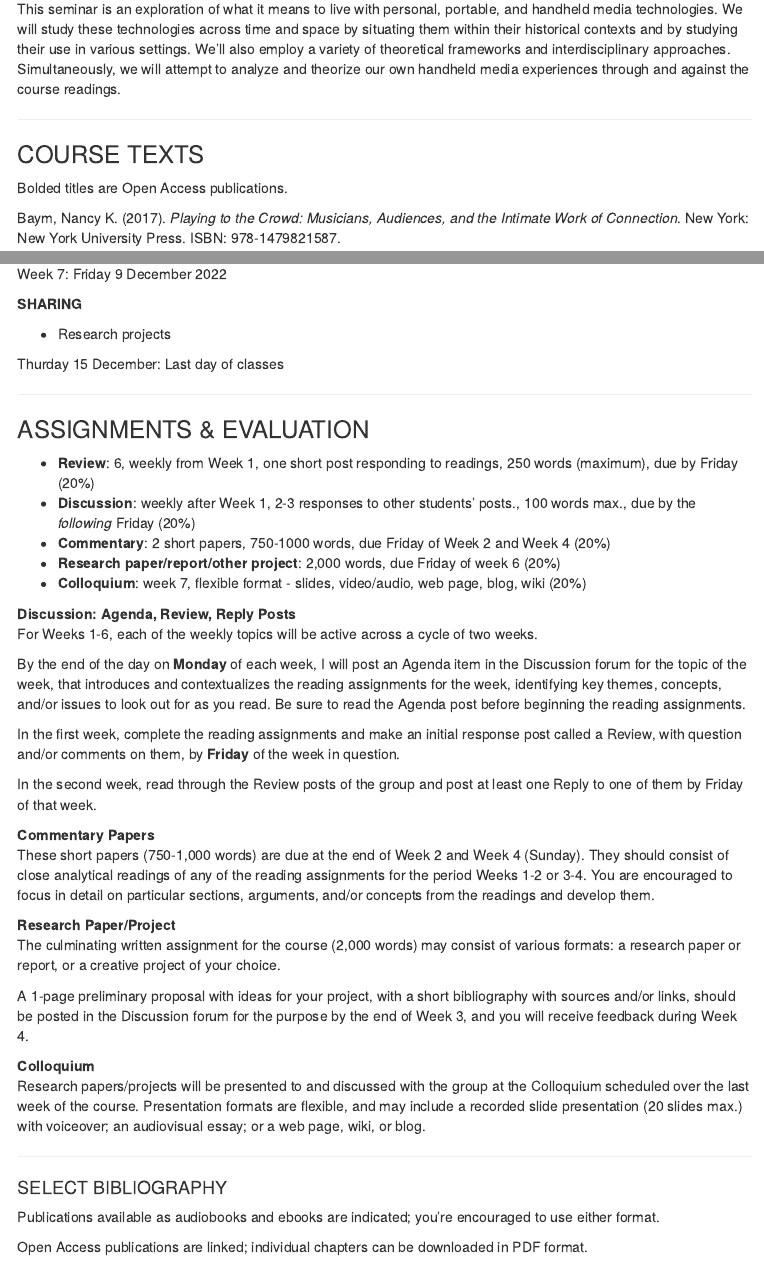
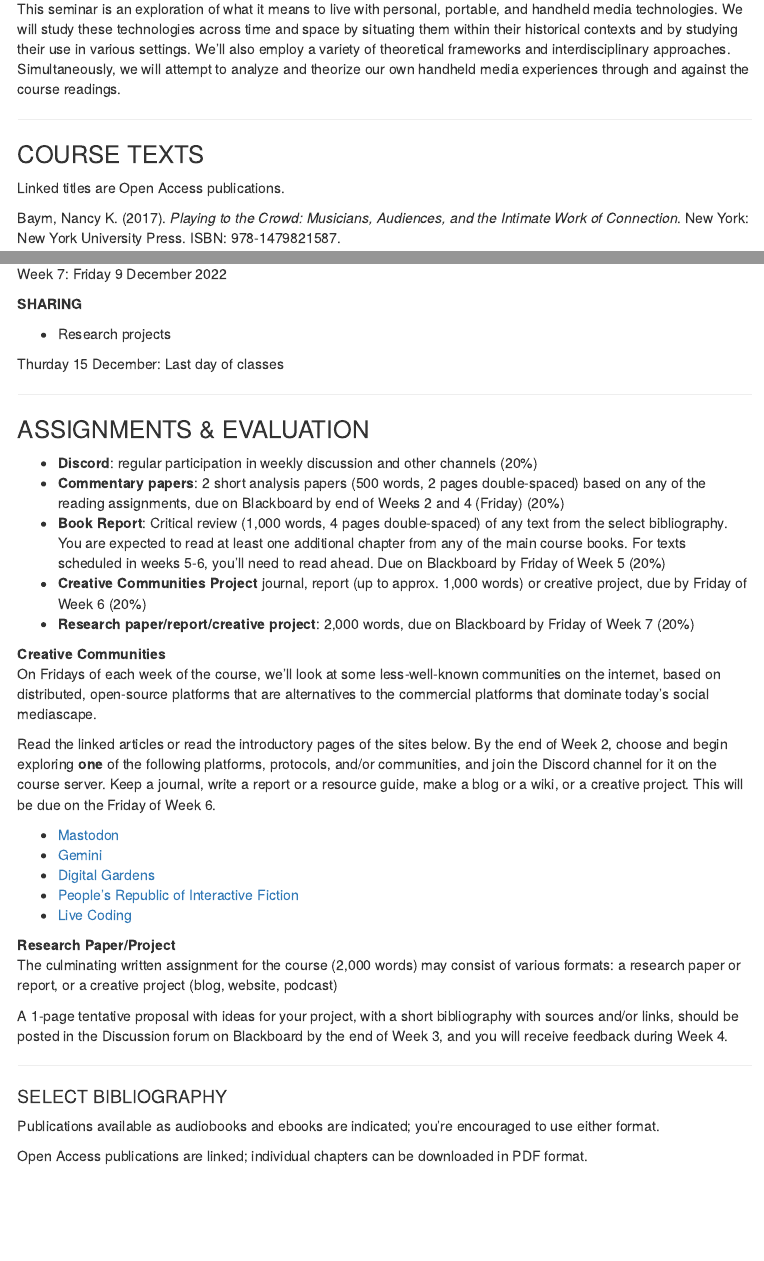
Before and after one commit to mroberts1/social-mobilities-fa22, an R Markdown document (index.Rmd): the page in a window 1100 px wide, from 280 px down, and a second part further down, joined at a grey line. Rendered offline with R 4.5, knitr and Pandoc, with nearby package versions; drawn as R Markdown's standard HTML page in place of the format the file asks for.

Commit message:
Reconfigured assignment structure

```diff
--- a/index.Rmd
+++ b/index.Rmd
@@ -35,7 +35,7 @@ This seminar is an exploration of what it means to live with personal, portable,
 
 ### COURSE TEXTS
 
-Bolded titles are Open Access publications.
+Linked titles are Open Access publications.
 
 Baym, Nancy K. (2017). _Playing to the Crowd: Musicians, Audiences, and the Intimate Work of Connection_. New York: New York University Press. ISBN: 978-1479821587.
 
@@ -152,31 +152,27 @@ Thurday 15 December: Last day of classes
 
 ### ASSIGNMENTS & EVALUATION
 
-- **Review**: 6, weekly from Week 1, one short post responding to readings, 250 words (maximum), due by Friday (20%)
-- **Discussion**: weekly after Week 1, 2-3 responses to other students' posts., 100 words max., due by the _following_ Friday (20%)
-- **Commentary**: 2 short papers, 750-1000 words, due Friday of Week 2 and Week 4 (20%)
-- **Research paper/report/other project**: 2,000 words, due Friday of week 6 (20%)
-- **Colloquium**: week 7, flexible format - slides, video/audio, web page, blog, wiki (20%)
+- **Discord**: regular participation in weekly discussion and other channels (20%)
+- **Commentary papers**: 2 short analysis papers (500 words, 2 pages double-spaced) based on any of the reading assignments, due on Blackboard by end of Weeks 2 and 4 (Friday) (20%)
+- **Book Report**: Critical review (1,000 words, 4 pages double-spaced) of any text from the select bibliography. You are expected to read at least one additional chapter from any of the main course books.  For texts scheduled in weeks 5-6, you'll need to read ahead. Due on Blackboard by Friday of Week 5 (20%)
+- **Creative Communities Project** journal, report (up to approx. 1,000 words) or creative project, due by Friday of Week 6 (20%)
+- **Research paper/report/creative project**: 2,000 words, due on Blackboard by Friday of Week 7 (20%)
 
-**Discussion: Agenda, Review, Reply Posts**
-For Weeks 1-6, each of the weekly topics will be active across a cycle of two weeks.
+**Creative Communities**
+On Fridays of each week of the course, we'll look at  some less-well-known communities on the internet, based on distributed, open-source platforms that are alternatives to the commercial platforms that dominate today's social mediascape.
 
-By the end of the day on **Monday** of each week, I will post an Agenda item in the Discussion forum for the topic of the week, that introduces and contextualizes the reading assignments for the week, identifying key themes, concepts, and/or issues to look out for as you read. Be sure to read the Agenda post before beginning the reading assignments.
+Read the linked articles or read the introductory pages of the sites below. By the end of Week 2, choose and begin exploring **one** of the following platforms, protocols, and/or communities, and join the Discord channel for it on the course server. Keep a journal, write a report or a resource guide, make a blog or a wiki, or a creative project. This will be due on the Friday of Week 6.
 
-In the first week,  complete the reading assignments and make an initial response post called a Review, with question and/or comments on them, by **Friday** of the week in question.
-
-In the second week,  read through the Review posts of the group and post at least one Reply to one of them by Friday of that week.
-
-**Commentary Papers**
-These short papers (750-1,000 words) are due at the end of Week 2 and Week 4 (Sunday). They should consist of close analytical readings of any of the reading assignments for the period Weeks 1-2 or 3-4. You are encouraged to focus in detail on particular sections, arguments, and/or concepts from the readings and develop them.
+- [Mastodon](https://medium.com/@VirtualAdept/a-friendly-introduction-to-the-fediverse-5b4ef3f8ed0e)
+- [Gemini](https://gemini.circumlunar.space/)
+- [Digital Gardens](https://maggieappleton.com/garden-history)
+- [People's Republic of Interactive Fiction](http://pr-if.org/)
+- [Live Coding](https://toplap.org/)
 
 **Research Paper/Project**
-The culminating written assignment for the course (2,000 words) may consist of various formats: a research paper or report, or a creative project of your choice.
+The culminating written assignment for the course (2,000 words) may consist of various formats: a research paper or report, or a creative project (blog, website, podcast)
 
-A 1-page preliminary proposal with ideas for your project, with a short bibliography with sources and/or links, should be posted in the Discussion forum for the purpose by the end of Week 3, and you will receive feedback during Week 4.
-
-**Colloquium**
-Research papers/projects will be presented to and discussed with the group at the Colloquium scheduled over the last week of the course. Presentation formats are flexible, and may include a recorded slide presentation (20 slides max.) with voiceover; an audiovisual essay; or a web page, wiki, or blog.
+A 1-page tentative proposal with ideas for your project, with a short bibliography with sources and/or links, should be posted in the Discussion forum on Blackboard by the end of Week 3, and you will receive feedback during Week 4.
 
 ***
 
```
Also changed, not shown: index.html, index.Rmd (2 more changed lines).
